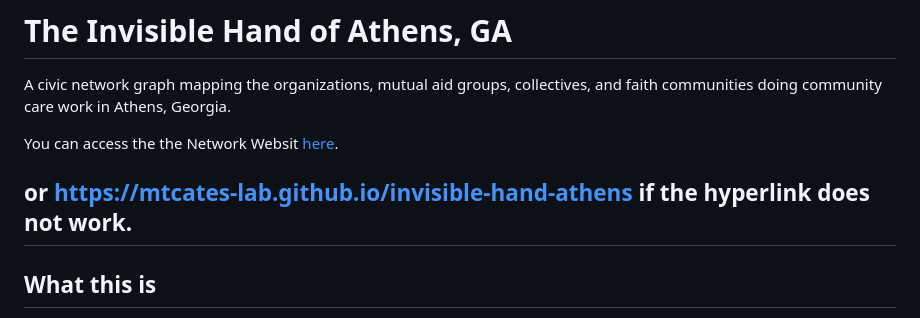
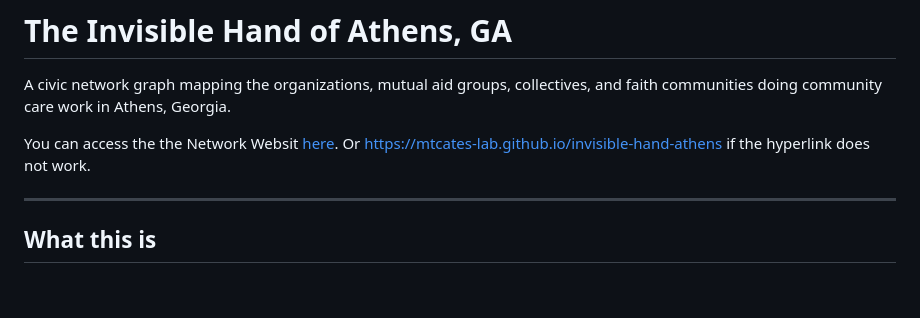
Before and after one commit to mtcates-lab/invisible-hand-athens, a Markdown page: README.md, the part around the change. Rendered like a GitHub page; blank space fills up the shorter version.

Commit message:
Update README.md
Fixing formating issue with the line "or https://mtcates-lab.github.io/invisible-hand-athens if the hyperlink does not work."

```diff
--- a/README.md
+++ b/README.md
@@ -3,8 +3,8 @@
 A civic network graph mapping the organizations, mutual aid groups, collectives, and faith communities doing community care work in Athens, Georgia.
 
 You can access the the Network Websit [here](https://mtcates-lab.github.io/invisible-hand-athens).
+Or https://mtcates-lab.github.io/invisible-hand-athens if the hyperlink does not work.
 
-or https://mtcates-lab.github.io/invisible-hand-athens if the hyperlink does not work.
 ---
 
 ## What this is
```
